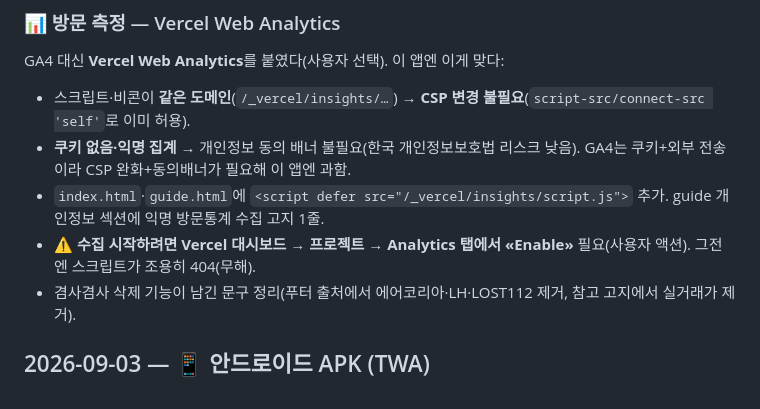
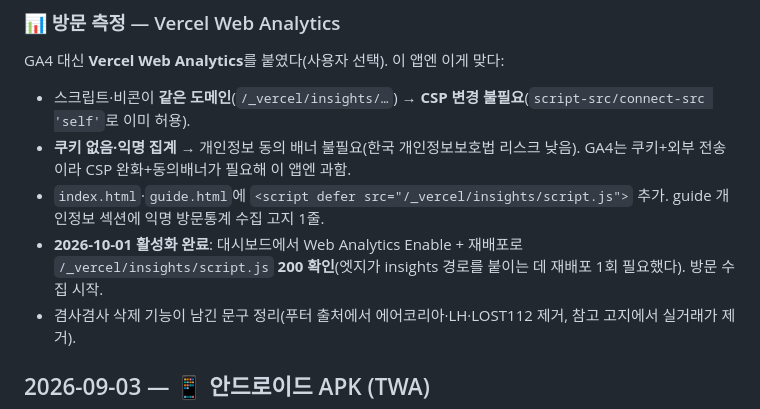
Before and after one commit to cslis07/gong-medical-app, a Markdown page: CHANGELOG.md, the part around the change. Drawn GitHub-style.

Commit message:
[DOC] Vercel Web Analytics 활성화 완료 기록 (insights 200 확인)
Co-Authored-By: Claude Opus 4.8 <noreply@anthropic.com>

```diff
--- a/CHANGELOG.md
+++ b/CHANGELOG.md
@@ -54,7 +54,7 @@ GA4 대신 **Vercel Web Analytics**를 붙였다(사용자 선택). 이 앱엔
 - 스크립트·비콘이 **같은 도메인**(`/_vercel/insights/…`) → **CSP 변경 불필요**(`script-src/connect-src 'self'`로 이미 허용).
 - **쿠키 없음·익명 집계** → 개인정보 동의 배너 불필요(한국 개인정보보호법 리스크 낮음). GA4는 쿠키+외부 전송이라 CSP 완화+동의배너가 필요해 이 앱엔 과함.
 - `index.html`·`guide.html`에 `<script defer src="/_vercel/insights/script.js">` 추가. guide 개인정보 섹션에 익명 방문통계 수집 고지 1줄.
-- ⚠️ **수집 시작하려면 Vercel 대시보드 → 프로젝트 → Analytics 탭에서 «Enable»** 필요(사용자 액션). 그전엔 스크립트가 조용히 404(무해).
+- **2026-10-01 활성화 완료**: 대시보드에서 Web Analytics Enable + 재배포로 `/_vercel/insights/script.js` **200 확인**(엣지가 insights 경로를 붙이는 데 재배포 1회 필요했다). 방문 수집 시작.
 - 겸사겸사 삭제 기능이 남긴 문구 정리(푸터 출처에서 에어코리아·LH·LOST112 제거, 참고 고지에서 실거래가 제거).
 
 ## 2026-09-03 — 📱 안드로이드 APK (TWA)
```
Also changed, not shown: PROJECT_STATUS.md (+1 -1 lines).
